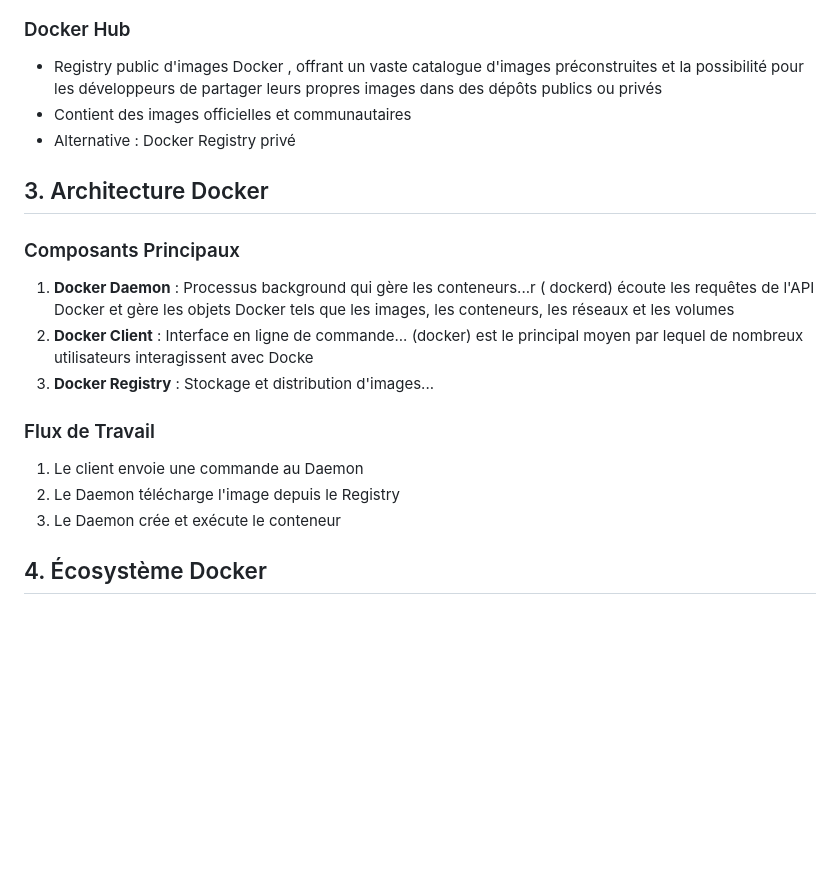
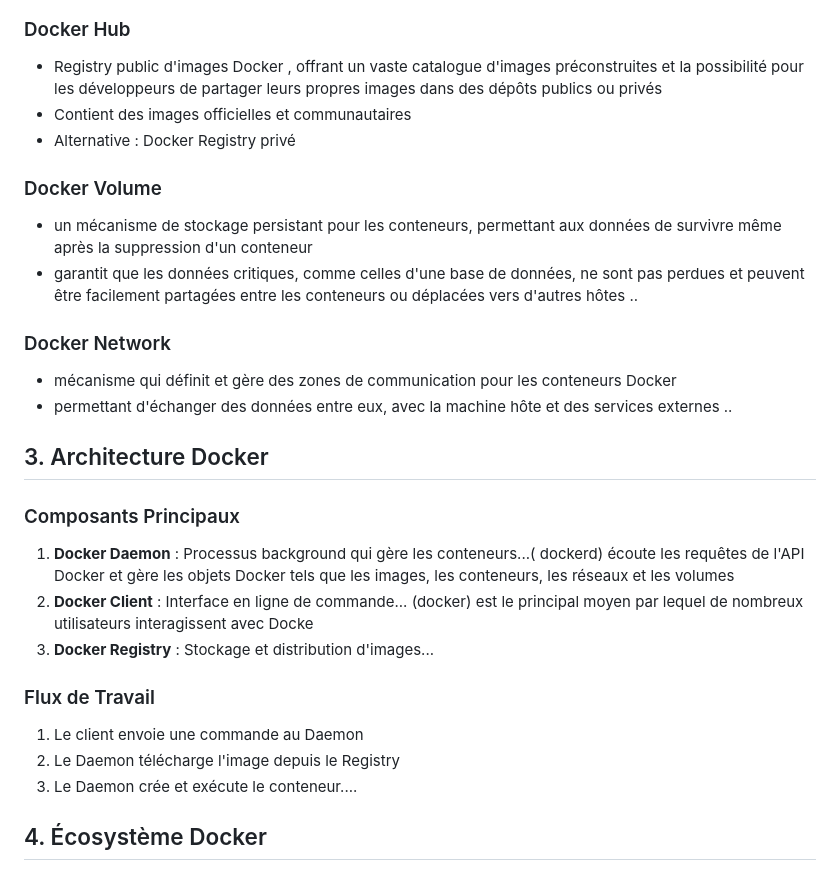
Before and after one commit to MrSicario/Docker_Repo, a Markdown page: learn.md, the part around the change. Rendered like a GitHub page; blank space fills up the shorter version.

```diff
--- a/learn.md
+++ b/learn.md
@@ -42,17 +42,26 @@ Exécuter davantage de charges de travail sur le même matériel ( permett d'opt
 - Contient des images officielles et communautaires
 - Alternative : Docker Registry privé
 
+### Docker Volume
+- un mécanisme de stockage persistant pour les conteneurs, permettant aux données de survivre même après la suppression d'un conteneur
+-  garantit que les données critiques, comme celles d'une base de données, ne sont pas perdues et peuvent être facilement partagées entre les conteneurs ou déplacées vers d'autres hôtes ..
+
+### Docker Network
+- mécanisme qui définit et gère des zones de communication pour les conteneurs Docker
+- permettant d'échanger des données entre eux, avec la machine hôte et des services externes ..
+
+
 ## 3. Architecture Docker
 
 ### Composants Principaux
-1. **Docker Daemon** : Processus background qui gère les conteneurs...r ( dockerd) écoute les requêtes de l'API Docker et gère les objets Docker tels que les images, les conteneurs, les réseaux et les volumes
+1. **Docker Daemon** : Processus background qui gère les conteneurs...( dockerd) écoute les requêtes de l'API Docker et gère les objets Docker tels que les images, les conteneurs, les réseaux et les volumes
 2. **Docker Client** : Interface en ligne de commande... (docker) est le principal moyen par lequel de nombreux utilisateurs interagissent avec Docke
 3. **Docker Registry** : Stockage et distribution d'images...
 
 ### Flux de Travail
 1. Le client envoie une commande au Daemon
 2. Le Daemon télécharge l'image depuis le Registry
-3. Le Daemon crée et exécute le conteneur
+3. Le Daemon crée et exécute le conteneur....
 
 ## 4. Écosystème Docker
 
```
